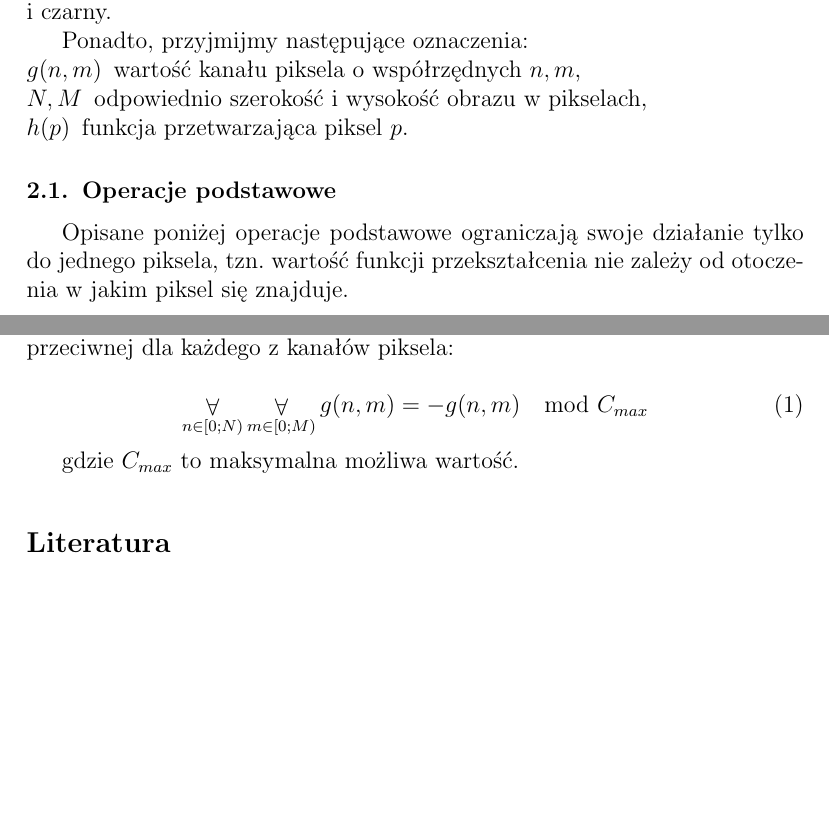
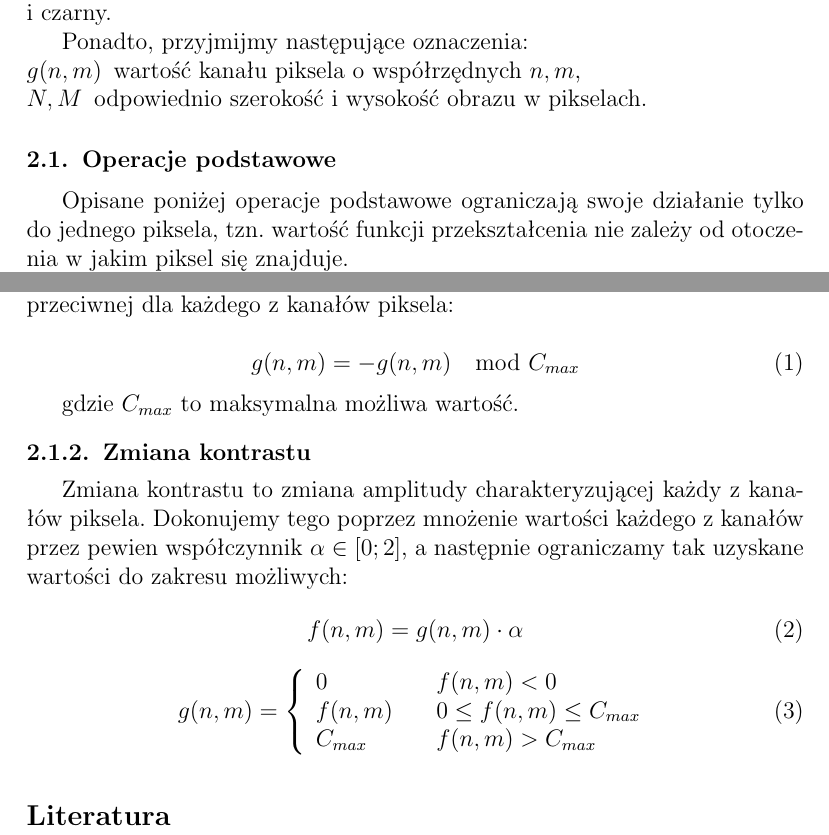
Before and after one commit to Michal-Kawski/pod, a LaTeX document (sprawko/sprawko_pod1.tex): two parts of pages 2 and 3 of 3, joined at a grey line, cut so that both start at the same text, the shorter picture padded with empty space. Compiled offline with pdfLaTeX.

Commit message:
describe contrast

```diff
--- a/sprawko/sprawko_pod1.tex
+++ b/sprawko/sprawko_pod1.tex
@@ -105,8 +105,7 @@ Piksele w obrazach binarnych przyjmują tylko dwa dostępne stany: biały i czar
 Ponadto, przyjmijmy następujące oznaczenia:
 \begin{description}
  \item[$g(n, m)$] wartość kanału piksela o współrzędnych $n, m$,
- \item[$N, M$] odpowiednio szerokość i wysokość obrazu w pikselach,
- \item[$h(p)$] funkcja przetwarzająca piksel $p$.
+ \item[$N, M$] odpowiednio szerokość i wysokość obrazu w pikselach.
 \end{description}
 
 
@@ -122,10 +121,27 @@ Ponieważ piksele w operacjach tych przetwarzane są niezależnie, przetwarzanie
 Wyznaczanie negatywu obrazu sprowadza się do wyznacznia wartości przeciwnej dla każdego z kanałów piksela:
 
 \begin{equation}
- \mathop{\forall}_{n \in [0; N)} \mathop{\forall}_{m \in [0; M)} g(n, m) = -g(n, m) \mod C_{max}
+ g(n, m) = -g(n, m) \mod C_{max}
 \end{equation}
 
 gdzie $C_{max}$ to maksymalna możliwa wartość.
+
+\subsubsection{Zmiana kontrastu}
+Zmiana kontrastu to zmiana amplitudy charakteryzującej każdy z kanałów piksela. Dokonujemy tego poprzez mnożenie wartości każdego z kanałów przez pewien współczynnik $\alpha \in [0; 2]$, a następnie ograniczamy tak uzyskane wartości do zakresu możliwych:
+\begin{equation}
+ f(n, m) = g(n, m) \cdot \alpha
+\end{equation}
+\begin{equation}
+ g(n, m) = \left\{
+  \begin{array}{l l}
+    0 & \quad f(n, m) < 0 \\
+    f(n, m) & \quad 0 \leq f(n, m) \leq C_{max} \\
+    C_{max} & \quad f(n, m) > C_{max} \\
+  \end{array}
+\right.
+\end{equation}
+
+
 
 \begin{thebibliography}{99}
 %\bibitem{pleple}
```
